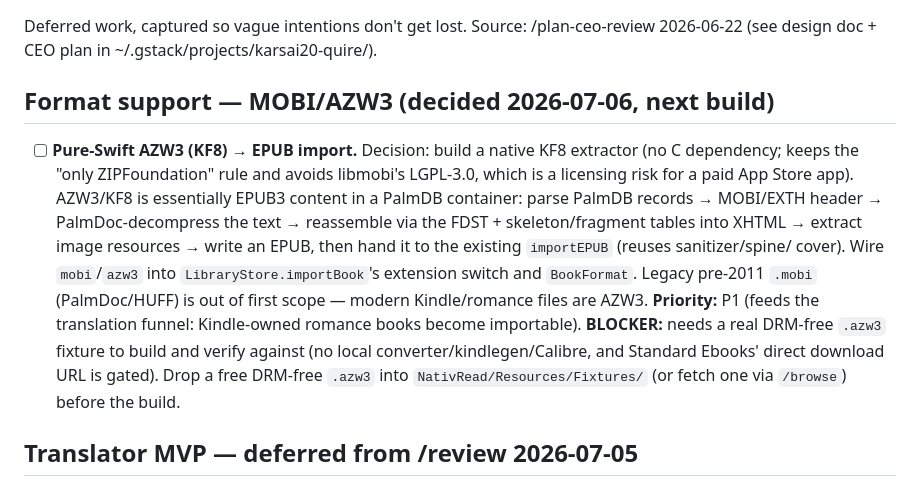
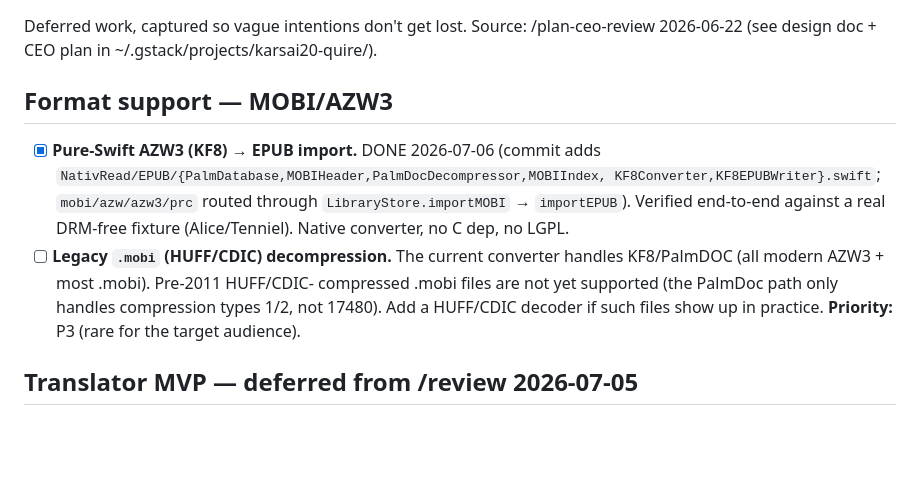
Before and after one commit to karsai20/nativread, a Markdown page: TODOS.md, the part around the change. Drawn GitHub-style; blank space fills up the shorter version.

Commit message:
docs: mark MOBI/AZW3 import done; note legacy HUFF/CDIC as P3

```diff
--- a/TODOS.md
+++ b/TODOS.md
@@ -3,23 +3,18 @@
 Deferred work, captured so vague intentions don't get lost.
 Source: /plan-ceo-review 2026-06-22 (see design doc + CEO plan in ~/.gstack/projects/karsai20-quire/).
 
-## Format support — MOBI/AZW3 (decided 2026-07-06, next build)
+## Format support — MOBI/AZW3
 
-- [ ] **Pure-Swift AZW3 (KF8) → EPUB import.** Decision: build a native KF8
-  extractor (no C dependency; keeps the "only ZIPFoundation" rule and avoids
-  libmobi's LGPL-3.0, which is a licensing risk for a paid App Store app).
-  AZW3/KF8 is essentially EPUB3 content in a PalmDB container: parse PalmDB
-  records → MOBI/EXTH header → PalmDoc-decompress the text → reassemble via the
-  FDST + skeleton/fragment tables into XHTML → extract image resources → write
-  an EPUB, then hand it to the existing `importEPUB` (reuses sanitizer/spine/
-  cover). Wire `mobi`/`azw3` into `LibraryStore.importBook`'s extension switch
-  and `BookFormat`. Legacy pre-2011 `.mobi` (PalmDoc/HUFF) is out of first
-  scope — modern Kindle/romance files are AZW3. **Priority:** P1 (feeds the
-  translation funnel: Kindle-owned romance books become importable).
-  **BLOCKER:** needs a real DRM-free `.azw3` fixture to build and verify
-  against (no local converter/kindlegen/Calibre, and Standard Ebooks' direct
-  download URL is gated). Drop a free DRM-free `.azw3` into
-  `NativRead/Resources/Fixtures/` (or fetch one via `/browse`) before the build.
+- [x] **Pure-Swift AZW3 (KF8) → EPUB import.** DONE 2026-07-06 (commit adds
+  `NativRead/EPUB/{PalmDatabase,MOBIHeader,PalmDocDecompressor,MOBIIndex,
+  KF8Converter,KF8EPUBWriter}.swift`; `mobi/azw/azw3/prc` routed through
+  `LibraryStore.importMOBI` → `importEPUB`). Verified end-to-end against a real
+  DRM-free fixture (Alice/Tenniel). Native converter, no C dep, no LGPL.
+- [ ] **Legacy `.mobi` (HUFF/CDIC) decompression.** The current converter
+  handles KF8/PalmDOC (all modern AZW3 + most .mobi). Pre-2011 HUFF/CDIC-
+  compressed .mobi files are not yet supported (the PalmDoc path only handles
+  compression types 1/2, not 17480). Add a HUFF/CDIC decoder if such files show
+  up in practice. **Priority:** P3 (rare for the target audience).
 
 ## Translator MVP — deferred from /review 2026-07-05
 
```
